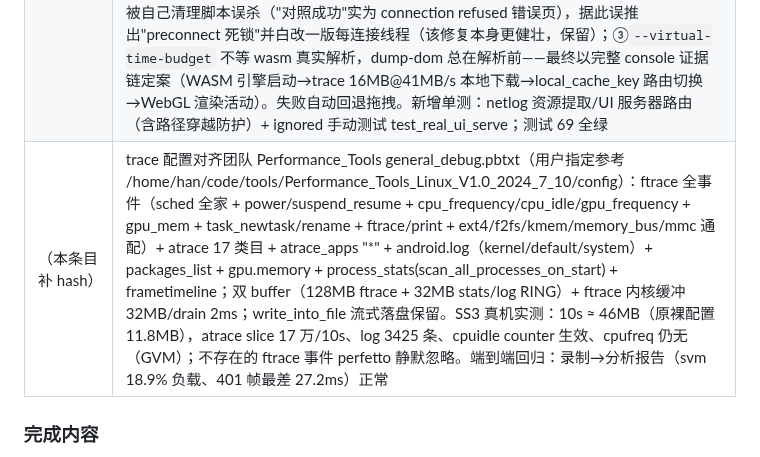
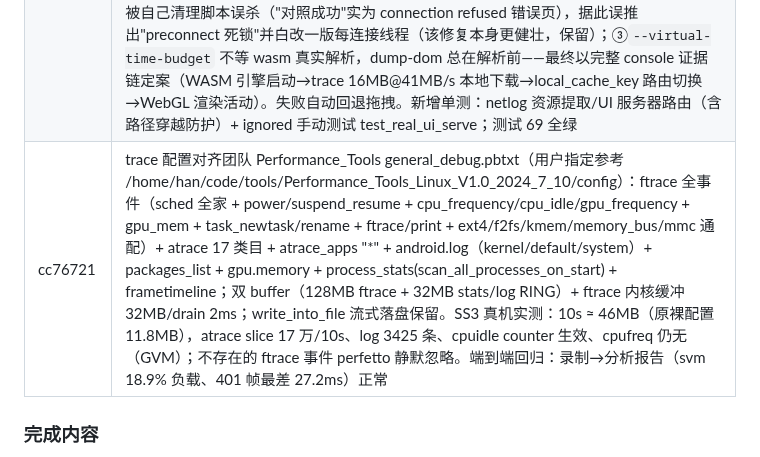
Before and after one commit to HanYunChenLuo/xtools, a Markdown page: SESSION.md, the part around the change. Rendered like a GitHub page.

Commit message:
docs: SESSION 回填配置对齐 commit hash

```diff
--- a/SESSION.md
+++ b/SESSION.md
@@ -21,7 +21,7 @@
 | d9dd973 | GUI 交互按用户要求调整：①按钮改名"Perfetto 分析"②报告独立 tab 页（性能指标 / Perfetto 分析，done/error 自动切换，录制期间留指标页）③trace 一键浏览器分析——core 加 `open_in_perfetto_ui`（本地单文件 HTTP 服务 127.0.0.1 随机端口 + CORS/OPTIONS + ui.perfetto.dev `#!/viewer?url=` 深链；loopback mixed content 浏览器豁免；单测覆盖 GET/OPTIONS），GUI `open_perfetto_ui` 命令（xdg-open/open）+ 分析页"在浏览器打开 Perfetto UI 分析"按钮（trace 事件 payload 附 trace_path） |
 | 5dfd362 | 浏览器加载方案按实测切换为文件拖拽（用户真机复现 TypeError: Failed to fetch，headless Chrome 复现并定位）：本地 HTTP + ?url= 深链被双重拦截——①ui.perfetto.dev CSP connect-src 白名单只放行 localhost:8080/127.0.0.1:9001 等固定口（随机端口全 block，错误只在 console 可见、netlog 零请求）②Chrome 152 LNA 权限拦 loopback fetch（公网页面无手势静默拒，带 PNA 头也过不了；本机 8080 又被其他服务占用）。改 `reveal_trace_and_open_ui`：打开 ui.perfetto.dev + dbus FileManager1.ShowItems 高亮 trace 文件（fallback xdg-open 目录 / macOS open -R），用户拖入浏览器即加载（File API 零网络请求，不受 CSP/LNA/mixed content 限制）；删本地 HTTP 服务实现与单测；dbus reveal 真机验证通过 |
 | 3ee4ea2 | 浏览器**全自动加载**（用户要求免拖拽）：本地镜像 Perfetto UI + 同源深链——headless Chrome 跑 ui.perfetto.dev 提取 netlog 资源清单（~20 个，含 wasm 引擎）+ curl 镜像到 ~/.cache/xperf/perfetto_ui（跳过浏览器探测性 404 资源）+ 单例本地服务器（每连接一线程，serve 镜像 + 动态注册 trace，SW 固定 404）+ 深链 `#!/viewer?url=绝对URL`。同源 fetch 过 CSP 'self'/无 mixed content/无 LNA，零交互。**排查路上三个关键坑（教训已入 CLAUDE.md 验证方法论）**：①`?url=` 必须绝对 URL——SPA `new URL()` 不传 base，相对路径抛 Invalid URL 中断路由（console 才可见）；②曾用 `grep -c canvas` 验证被 Chrome 错误页内嵌 JS 误导判"成功"（"Sched"匹配了"scheduled"），且 python 对照 server 被自己清理脚本误杀（"对照成功"实为 connection refused 错误页），据此误推出"preconnect 死锁"并白改一版每连接线程（该修复本身更健壮，保留）；③`--virtual-time-budget` 不等 wasm 真实解析，dump-dom 总在解析前——最终以完整 console 证据链定案（WASM 引擎启动→trace 16MB@41MB/s 本地下载→local_cache_key 路由切换→WebGL 渲染活动）。失败自动回退拖拽。新增单测：netlog 资源提取/UI 服务器路由（含路径穿越防护）+ ignored 手动测试 test_real_ui_serve；测试 69 全绿 |
-| （本条目补 hash） | trace 配置对齐团队 Performance_Tools general_debug.pbtxt（用户指定参考 /home/han/code/tools/Performance_Tools_Linux_V1.0_2024_7_10/config）：ftrace 全事件（sched 全家 + power/suspend_resume + cpu_frequency/cpu_idle/gpu_frequency + gpu_mem + task_newtask/rename + ftrace/print + ext4/f2fs/kmem/memory_bus/mmc 通配）+ atrace 17 类目 + atrace_apps "*" + android.log（kernel/default/system）+ packages_list + gpu.memory + process_stats(scan_all_processes_on_start) + frametimeline；双 buffer（128MB ftrace + 32MB stats/log RING）+ ftrace 内核缓冲 32MB/drain 2ms；write_into_file 流式落盘保留。SS3 真机实测：10s ≈ 46MB（原裸配置 11.8MB），atrace slice 17 万/10s、log 3425 条、cpuidle counter 生效、cpufreq 仍无（GVM）；不存在的 ftrace 事件 perfetto 静默忽略。端到端回归：录制→分析报告（svm 18.9% 负载、401 帧最差 27.2ms）正常 |
+| cc76721 | trace 配置对齐团队 Performance_Tools general_debug.pbtxt（用户指定参考 /home/han/code/tools/Performance_Tools_Linux_V1.0_2024_7_10/config）：ftrace 全事件（sched 全家 + power/suspend_resume + cpu_frequency/cpu_idle/gpu_frequency + gpu_mem + task_newtask/rename + ftrace/print + ext4/f2fs/kmem/memory_bus/mmc 通配）+ atrace 17 类目 + atrace_apps "*" + android.log（kernel/default/system）+ packages_list + gpu.memory + process_stats(scan_all_processes_on_start) + frametimeline；双 buffer（128MB ftrace + 32MB stats/log RING）+ ftrace 内核缓冲 32MB/drain 2ms；write_into_file 流式落盘保留。SS3 真机实测：10s ≈ 46MB（原裸配置 11.8MB），atrace slice 17 万/10s、log 3425 条、cpuidle counter 生效、cpufreq 仍无（GVM）；不存在的 ftrace 事件 perfetto 静默忽略。端到端回归：录制→分析报告（svm 18.9% 负载、401 帧最差 27.2ms）正常 |
 
 ### 完成内容
 
```
